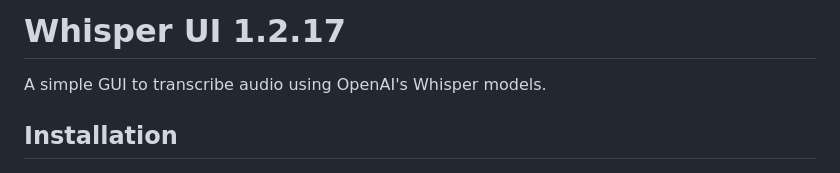
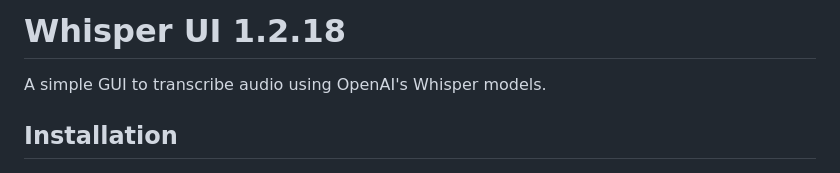
Before and after one commit to ddegenaro/whisper-ui, a Markdown page: README.md, the part around the change. GitHub-like rendering.

Commit message:
version update too

```diff
--- a/README.md
+++ b/README.md
@@ -1,4 +1,4 @@
-# Whisper UI 1.2.17
+# Whisper UI 1.2.18
 
 A simple GUI to transcribe audio using OpenAI's Whisper models.
 
```
